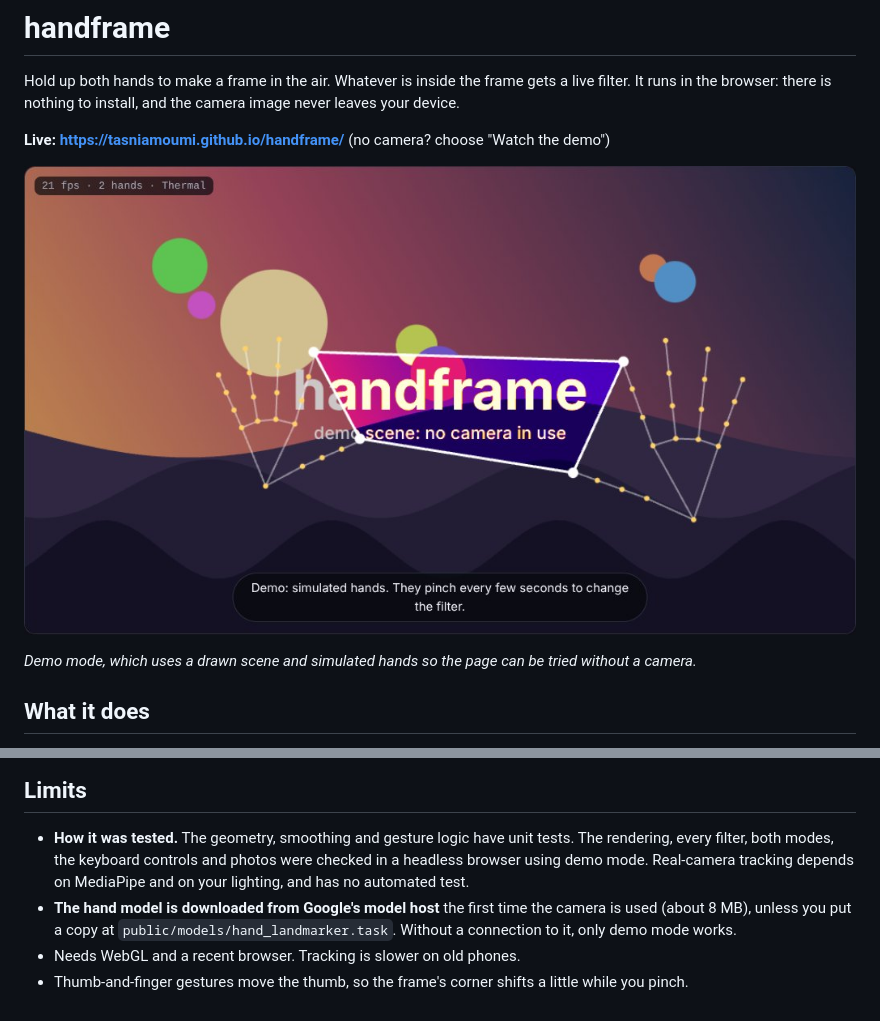
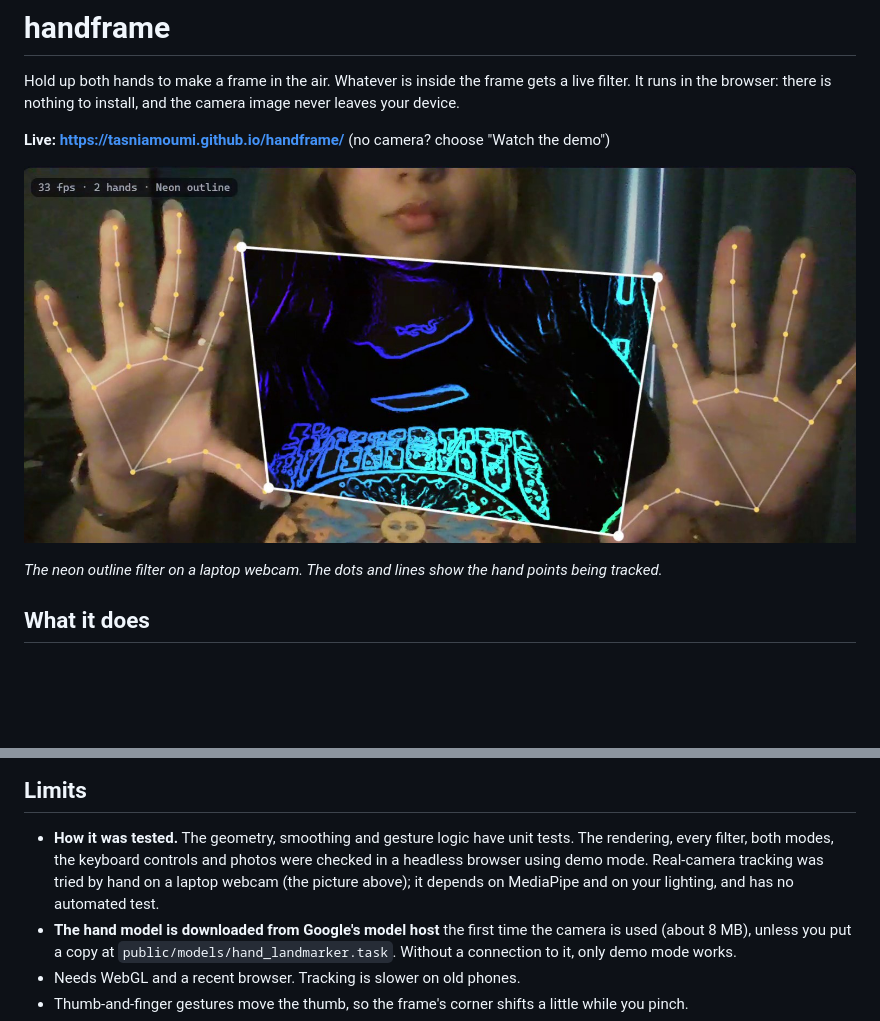
Before and after one commit to tasniamoumi/handframe, a Markdown page: README.md, 2 parts joined by grey strips. Rendered like a GitHub page; pictures changed too: docs/demo.jpg (deleted), docs/handframe.jpg (added); blank space fills up the shorter version.

Commit message:
docs: use a real webcam capture in the README

```diff
--- a/README.md
+++ b/README.md
@@ -6,9 +6,9 @@ image never leaves your device.
 
 **Live: https://tasniamoumi.github.io/handframe/** (no camera? choose "Watch the demo")
 
-![The demo mode: two simulated hands hold a frame, and the area inside it is drawn with the thermal filter](docs/demo.jpg)
+![Two hands held up to a webcam with a four-cornered frame between them; inside the frame the picture is drawn as glowing blue outlines by the neon outline filter](docs/handframe.jpg)
 
-_Demo mode, which uses a drawn scene and simulated hands so the page can be tried without a camera._
+_The neon outline filter on a laptop webcam. The dots and lines show the hand points being tracked._
 
 ## What it does
 
@@ -87,8 +87,9 @@ tests/             Vitest unit tests
 
 - **How it was tested.** The geometry, smoothing and gesture logic have unit tests. The
   rendering, every filter, both modes, the keyboard controls and photos were checked in a
-  headless browser using demo mode. Real-camera tracking depends on MediaPipe and on your
-  lighting, and has no automated test.
+  headless browser using demo mode. Real-camera tracking was tried by hand on a
+  laptop webcam (the picture above); it depends on MediaPipe and on your lighting, and has
+  no automated test.
 - **The hand model is downloaded from Google's model host** the first time the camera is
   used (about 8 MB), unless you put a copy at `public/models/hand_landmarker.task`.
   Without a connection to it, only demo mode works.
```
